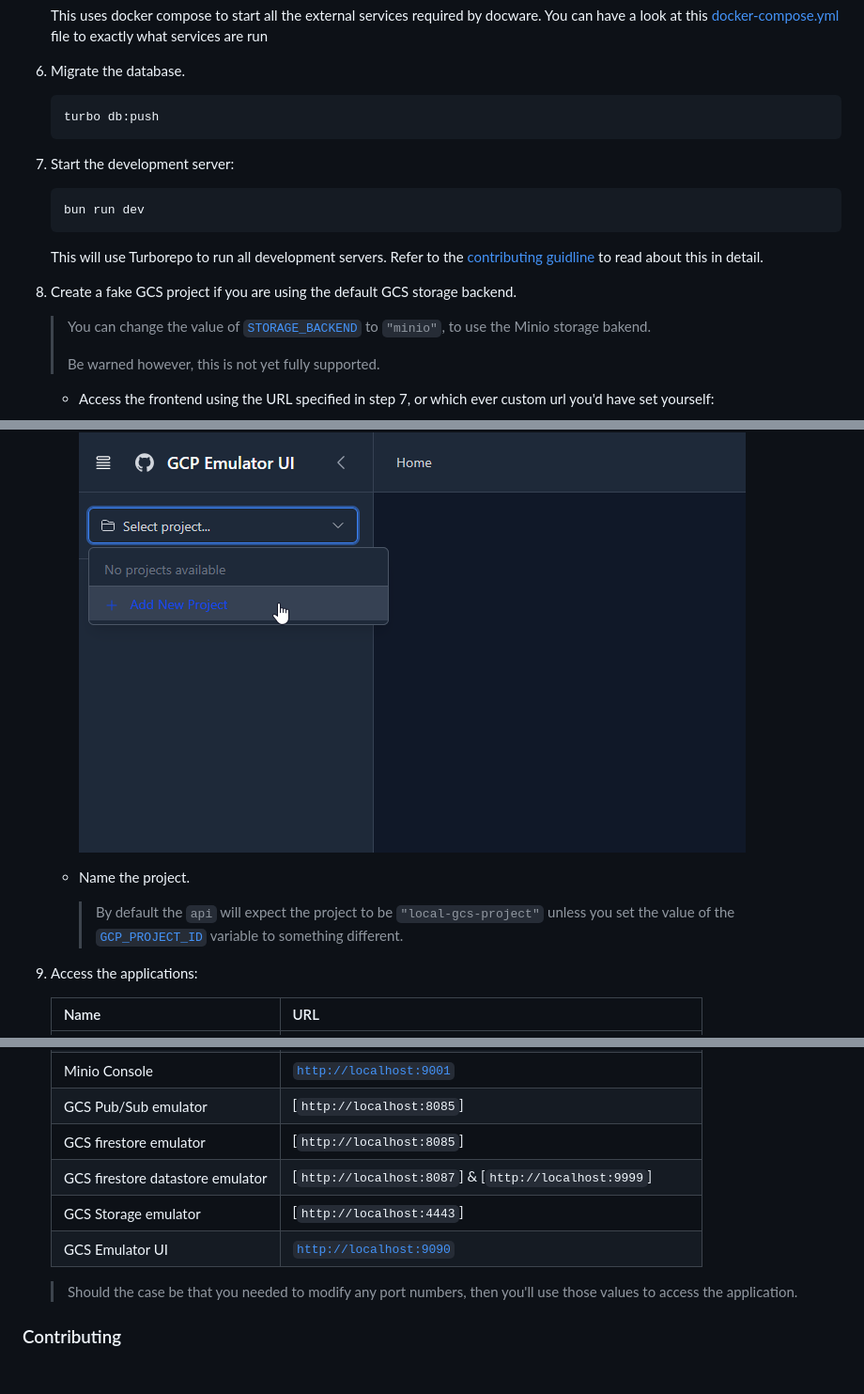
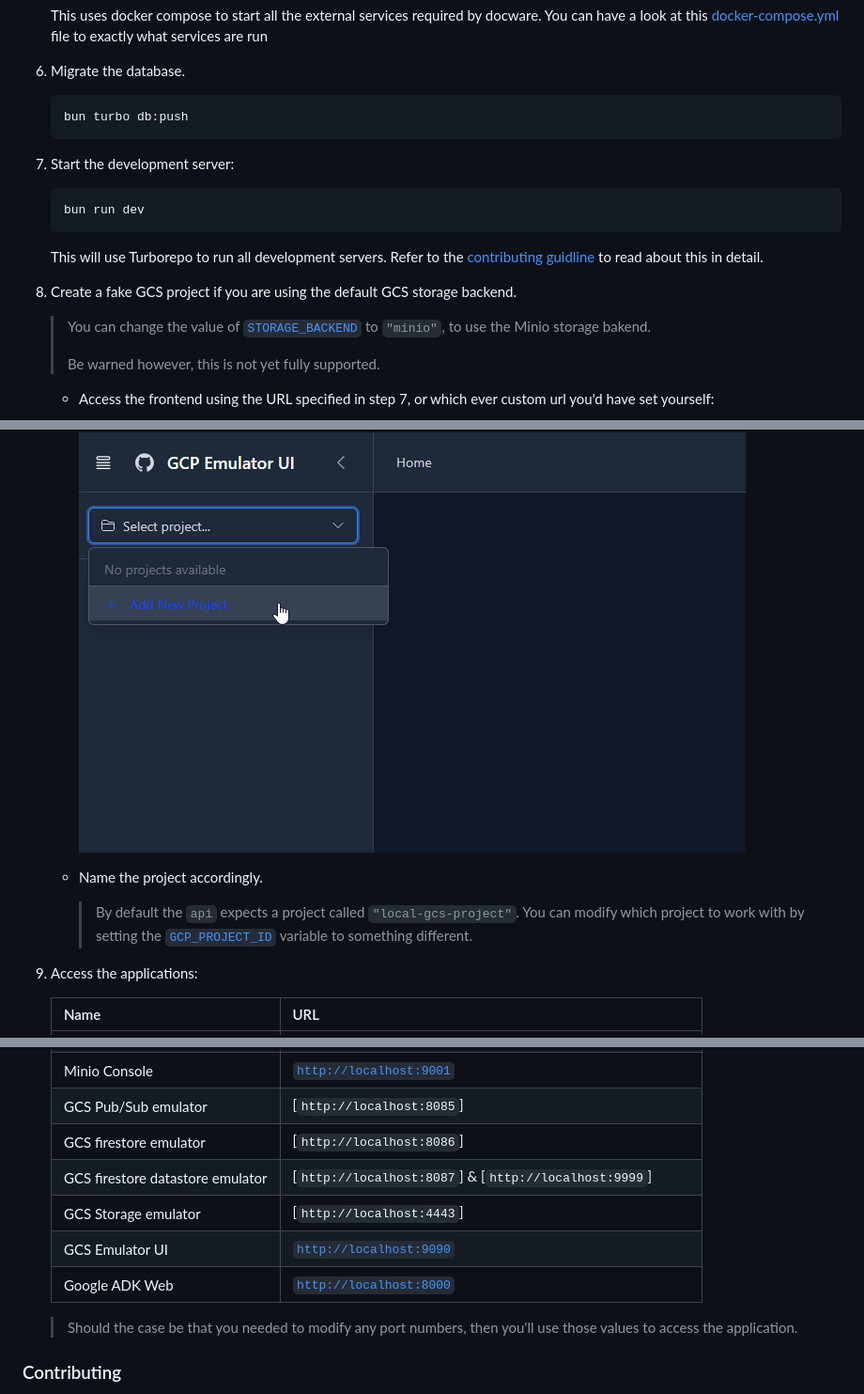
Before and after one commit to 0xlebogang/docware, a Markdown page: README.md, 3 parts joined by grey strips. Shown: that part at 94% size. GitHub-like rendering; blank space fills up the shorter version.

Commit message:
docs: update readme

````diff
--- a/README.md
+++ b/README.md
@@ -119,7 +119,7 @@ Ensure you have the following tools installed on your system:
 6. Migrate the database.
 
 	 ```bash
-	 turbo db:push
+	 bun turbo db:push
 	 ```
 
 5. Start the development server:
@@ -137,4 +137,5 @@ Ensure you have the following tools installed on your system:
 	> Be warned however, this is not yet fully supported.
 
 	- Access the frontend using the URL specified in step 7, or which ever custom url you'd have set yourself:
+
 		![GCP Emulator UI](./assets/gcp-add-project.png)
@@ -142,7 +145,8 @@ Ensure you have the following tools installed on your system:
 		![GCP Emulator new project](./assets/gcp-new-project.png)
-	- Name the project.
 
-		> By default the `api` will expect the project to be `"local-gcs-project"` unless you set the value of the [`GCP_PROJECT_ID`](./apps/api/.env) variable to something different.
+	- Name the project accordingly.
+
+		> By default the `api` expects a project called `"local-gcs-project"`. You can modify which project to work with by setting the [`GCP_PROJECT_ID`](./apps/api/.env) variable to something different.
 
 8. Access the applications:
 
@@ -156,10 +160,11 @@ Ensure you have the following tools installed on your system:
 	 | Minio API | [`http://localhost:9000`](http://localhost:9000) |
 	 | Minio Console | [`http://localhost:9001`](http://localhost:9001) |
 	 | GCS Pub/Sub emulator | [`http://localhost:8085`] |
-	 | GCS firestore emulator | [`http://localhost:8085`] |
+	 | GCS firestore emulator | [`http://localhost:8086`] |
 	 | GCS firestore datastore emulator | [`http://localhost:8087`] & [`http://localhost:9999`] |
 	 | GCS Storage emulator | [`http://localhost:4443`] |
 	 | GCS Emulator UI | [`http://localhost:9090`](http://localhost:9090) |
+	 | Google ADK Web | [`http://localhost:8000`](http://localhost:8000) |
 
 	 > Should the case be that you needed to modify any port numbers, then you'll use those values to access the application.
 
````
Also changed, not shown: other parts of README.md (+2 -0 lines).
